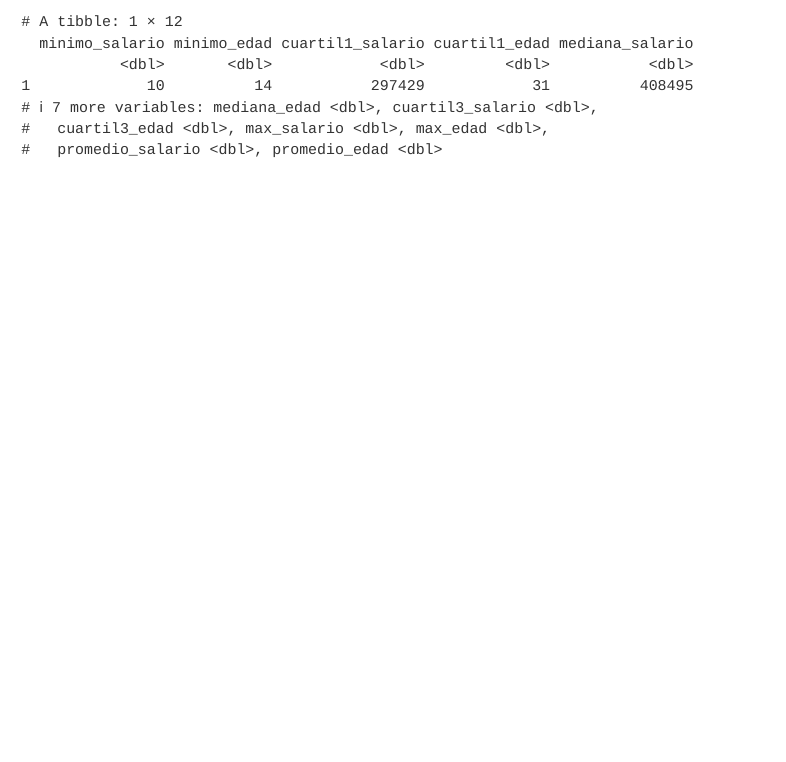
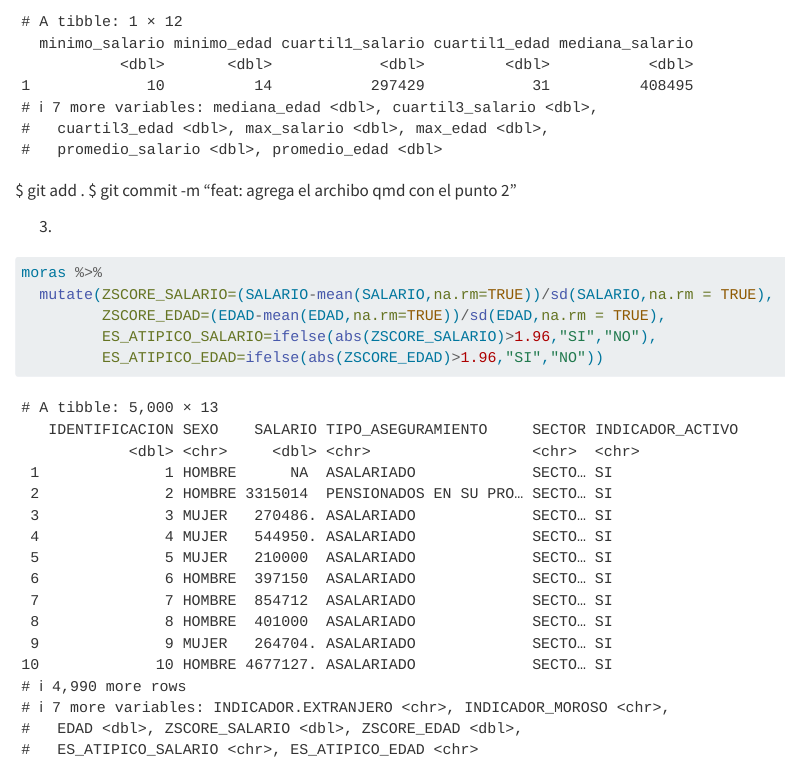
Before and after one commit to josemas25/Examen2_Herramientas_JoseAlfaro, a Quarto document (Examen_I_G2-C30244-JoseAlfaro.qmd): the page in a window 1100 px wide, from 1160 px down. Rendered offline with R 4.5, knitr and Pandoc in place of Quarto, with nearby package versions.

Commit message:
feat: agrega punto 2

````diff
--- a/Examen_I_G2 - C30244 - JoseAlfaro.qmd
+++ b/Examen_I_G2-C30244-JoseAlfaro.qmd
@@ -58,11 +53,17 @@ moras %>%
 
 ```
 
+$ git add .
+$ git commit -m "feat: agrega el archibo qmd con el punto 2"
+
 3)
 
 ```{r}
-
-
+moras %>%
+  mutate(ZSCORE_SALARIO=(SALARIO-mean(SALARIO,na.rm=TRUE))/sd(SALARIO,na.rm = TRUE),
+         ZSCORE_EDAD=(EDAD-mean(EDAD,na.rm=TRUE))/sd(EDAD,na.rm = TRUE),
+         ES_ATIPICO_SALARIO=ifelse(abs(ZSCORE_SALARIO)>1.96,"SI","NO"),
+         ES_ATIPICO_EDAD=ifelse(abs(ZSCORE_EDAD)>1.96,"SI","NO"))
 
 
 
````
Also changed, not shown: Examen_I_G2 - C30244 - JoseAlfaro.xlsx (deleted), Examen_I_G2-C30244-JoseAlfaro.xlsx (added), Examen_I_G2-C30244-JoseAlfaro.qmd (11 more changed lines).
